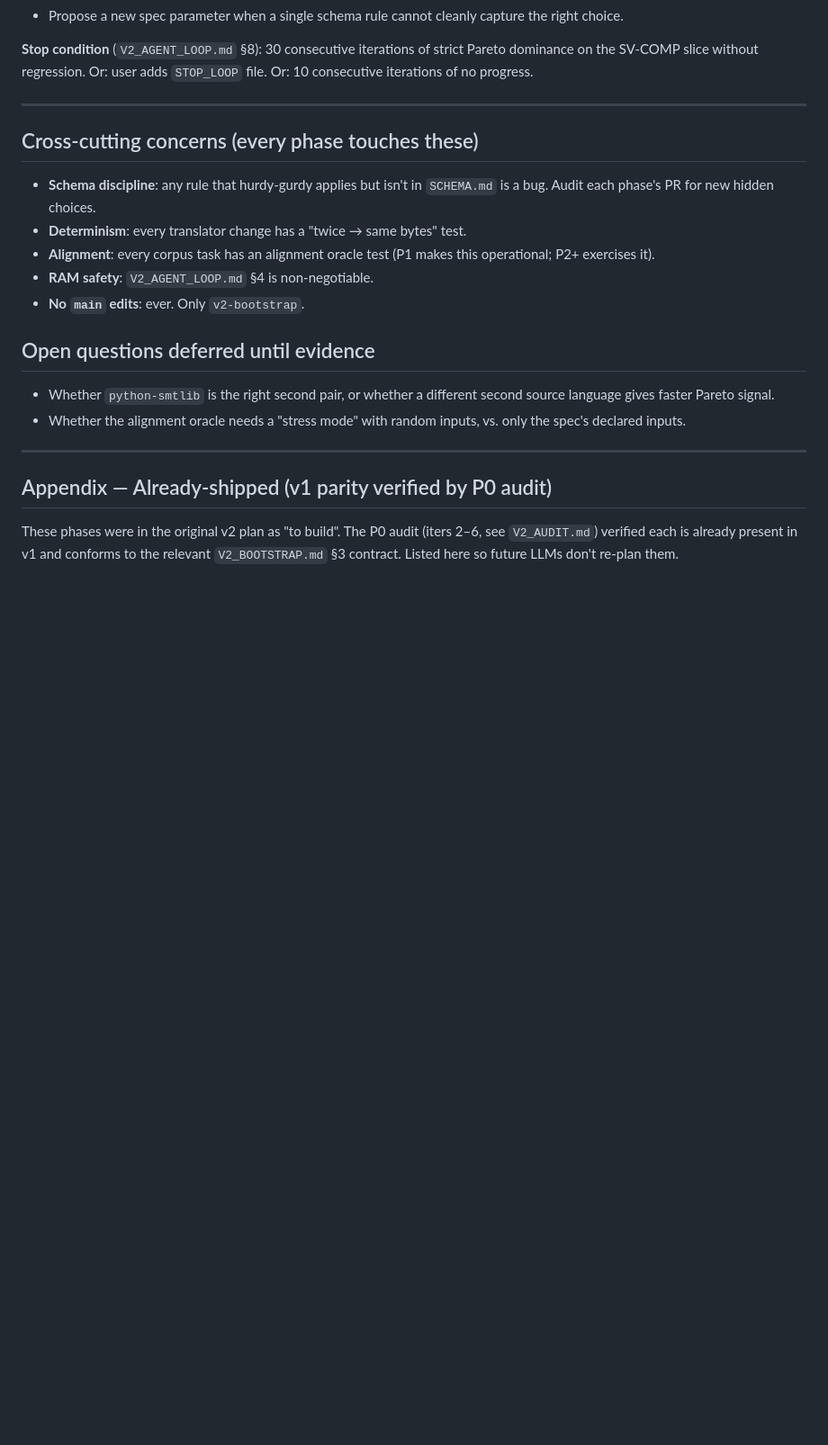
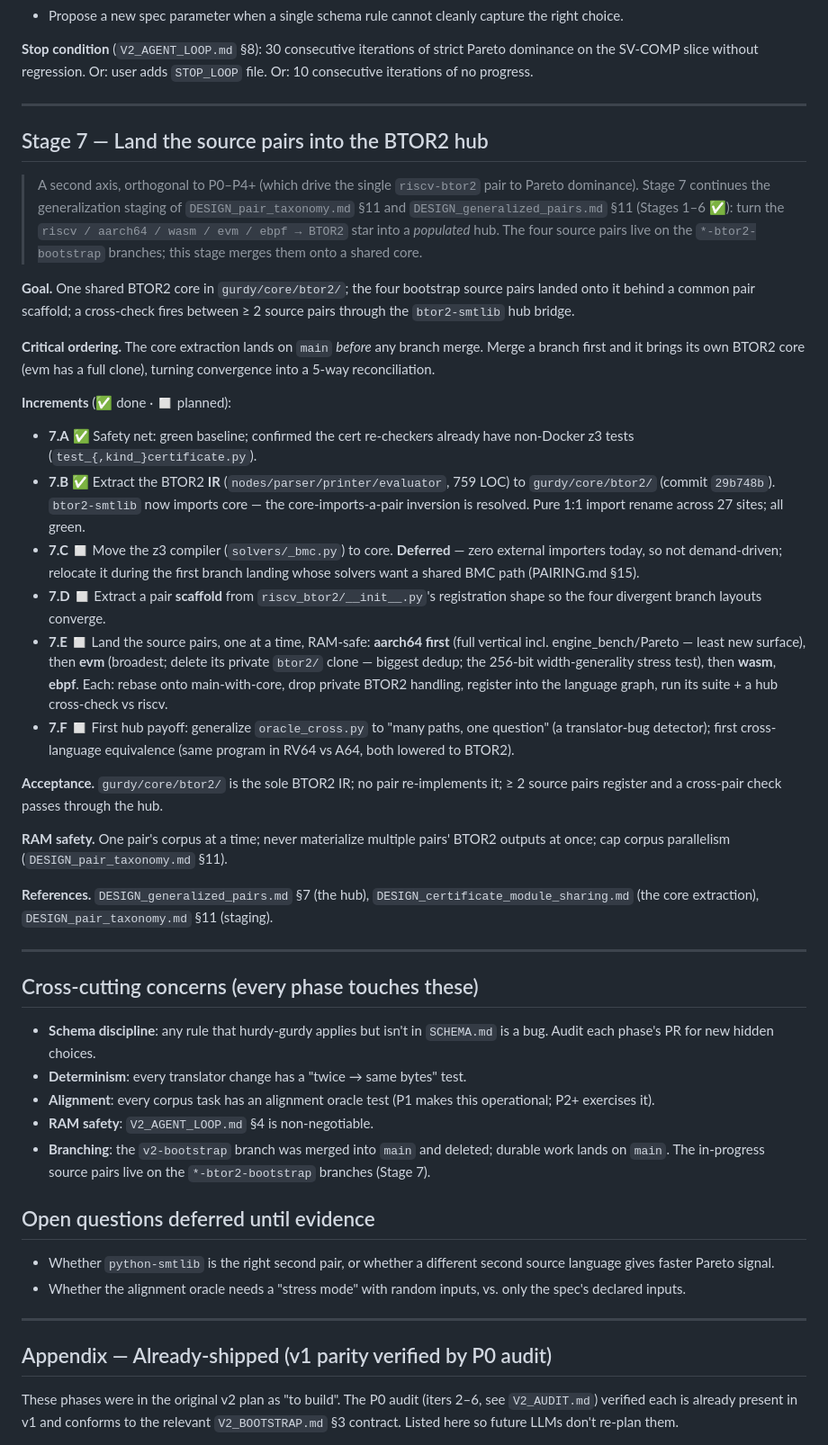
Before and after one commit to cksystemsgroup/hurdy-gurdy, a Markdown page: PLAN.md, the part around the change. Shown at 90% size. Drawn GitHub-style; blank space fills up the shorter version.

```diff
--- a/PLAN.md
+++ b/PLAN.md
@@ -216,6 +216,65 @@ iterations of no progress.
 
 ---
 
+## Stage 7 — Land the source pairs into the BTOR2 hub
+
+> A second axis, orthogonal to P0–P4+ (which drive the single
+> `riscv-btor2` pair to Pareto dominance). Stage 7 continues the
+> generalization staging of `DESIGN_pair_taxonomy.md` §11 and
+> `DESIGN_generalized_pairs.md` §11 (Stages 1–6 ✅): turn the
+> `riscv / aarch64 / wasm / evm / ebpf → BTOR2` star into a *populated*
+> hub. The four source pairs live on the `*-btor2-bootstrap` branches;
+> this stage merges them onto a shared core.
+
+**Goal.** One shared BTOR2 core in `gurdy/core/btor2/`; the four
+bootstrap source pairs landed onto it behind a common pair scaffold; a
+cross-check fires between ≥ 2 source pairs through the `btor2-smtlib`
+hub bridge.
+
+**Critical ordering.** The core extraction lands on `main` *before* any
+branch merge. Merge a branch first and it brings its own BTOR2 core
+(evm has a full clone), turning convergence into a 5-way reconciliation.
+
+**Increments** (✅ done · ◻ planned):
+
+- **7.A** ✅ Safety net: green baseline; confirmed the cert re-checkers
+  already have non-Docker z3 tests (`test_{,kind_}certificate.py`).
+- **7.B** ✅ Extract the BTOR2 **IR** (`nodes/parser/printer/evaluator`,
+  759 LOC) to `gurdy/core/btor2/` (commit `29b748b`). `btor2-smtlib`
+  now imports core — the core-imports-a-pair inversion is resolved.
+  Pure 1:1 import rename across 27 sites; all green.
+- **7.C** ◻ Move the z3 compiler (`solvers/_bmc.py`) to core.
+  **Deferred** — zero external importers today, so not demand-driven;
+  relocate it during the first branch landing whose solvers want a
+  shared BMC path (PAIRING.md §15).
+- **7.D** ◻ Extract a pair **scaffold** from `riscv_btor2/__init__.py`'s
+  registration shape so the four divergent branch layouts converge.
+- **7.E** ◻ Land the source pairs, one at a time, RAM-safe:
+  **aarch64 first** (full vertical incl. engine_bench/Pareto — least
+  new surface), then **evm** (broadest; delete its private `btor2/`
+  clone — biggest dedup; the 256-bit width-generality stress test),
+  then **wasm**, **ebpf**. Each: rebase onto main-with-core, drop
+  private BTOR2 handling, register into the language graph, run its
+  suite + a hub cross-check vs riscv.
+- **7.F** ◻ First hub payoff: generalize `oracle_cross.py` to
+  "many paths, one question" (a translator-bug detector); first
+  cross-language equivalence (same program in RV64 vs A64, both
+  lowered to BTOR2).
+
+**Acceptance.** `gurdy/core/btor2/` is the sole BTOR2 IR; no pair
+re-implements it; ≥ 2 source pairs register and a cross-pair check
+passes through the hub.
+
+**RAM safety.** One pair's corpus at a time; never materialize multiple
+pairs' BTOR2 outputs at once; cap corpus parallelism
+(`DESIGN_pair_taxonomy.md` §11).
+
+**References.** `DESIGN_generalized_pairs.md` §7 (the hub),
+`DESIGN_certificate_module_sharing.md` (the core extraction),
+`DESIGN_pair_taxonomy.md` §11 (staging).
+
+---
+
 ## Cross-cutting concerns (every phase touches these)
 
 - **Schema discipline**: any rule that hurdy-gurdy applies but
@@ -226,7 +285,9 @@ iterations of no progress.
 - **Alignment**: every corpus task has an alignment oracle test
   (P1 makes this operational; P2+ exercises it).
 - **RAM safety**: `V2_AGENT_LOOP.md` §4 is non-negotiable.
-- **No `main` edits**: ever. Only `v2-bootstrap`.
+- **Branching**: the `v2-bootstrap` branch was merged into `main` and
+  deleted; durable work lands on `main`. The in-progress source pairs
+  live on the `*-btor2-bootstrap` branches (Stage 7).
 
 ## Open questions deferred until evidence
 
```
Also changed, not shown: DESIGN_certificate_module_sharing.md (+22 -9 lines), PAIRING.md (+7 -2 lines).
